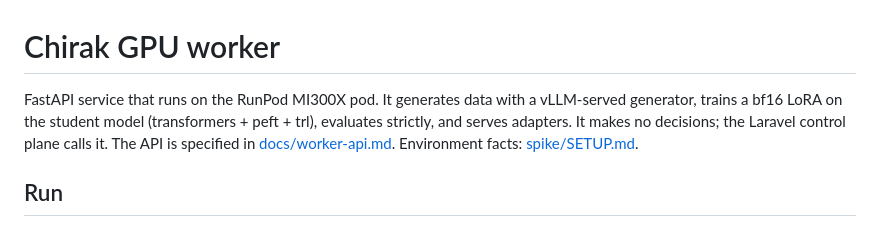
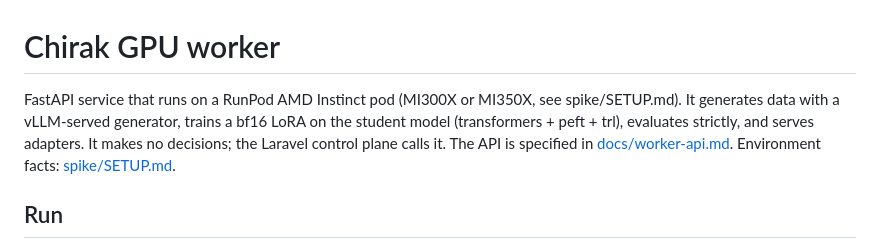
Before and after one commit to escapeboy/chirak, a Markdown page: worker/README.md, the part around the change. GitHub-like rendering.

```diff
--- a/worker/README.md
+++ b/worker/README.md
@@ -1,6 +1,6 @@
 # Chirak GPU worker
 
-FastAPI service that runs on the RunPod MI300X pod. It generates data with a vLLM-served generator,
+FastAPI service that runs on a RunPod AMD Instinct pod (MI300X or MI350X, see spike/SETUP.md). It generates data with a vLLM-served generator,
 trains a bf16 LoRA on the student model (transformers + peft + trl), evaluates strictly, and serves
 adapters. It makes no decisions; the Laravel control plane calls it. The API is specified in
 [docs/worker-api.md](../docs/worker-api.md). Environment facts: [spike/SETUP.md](../spike/SETUP.md).
```
Also changed, not shown: docs/img/dashboard.png (added), docs/img/report.png (added), 3 other files.
